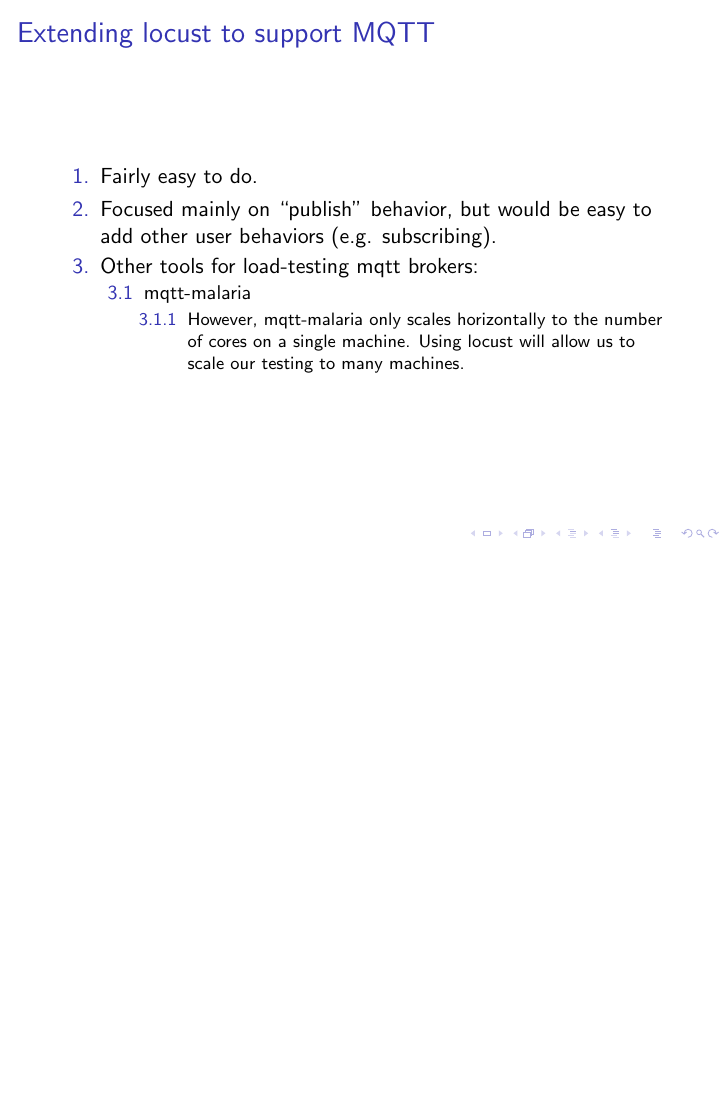
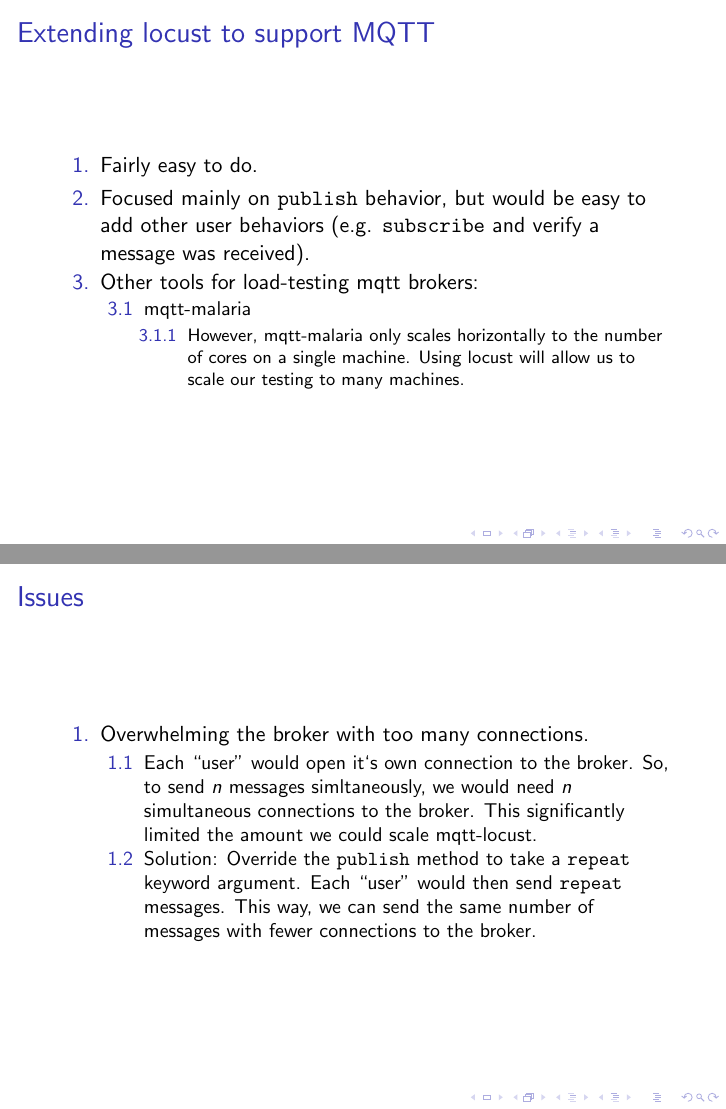
Before and after one commit to ajm188/mqtt-locust, LaTeX slides (slides/presentation.tex): page 3 of 8 before the commit and pages 3 and 4 of 8 after it, the two joined at a grey line, the shorter picture padded with empty space. Compiled offline with pdfLaTeX.

Commit message:
adding info about issues encountered

```diff
--- a/slides/presentation.tex
+++ b/slides/presentation.tex
@@ -36,8 +36,9 @@
     \frametitle{Extending locust to support MQTT}
     \begin{enumerate}
         \item Fairly easy to do.
-        \item Focused mainly on ``publish'' behavior, but would be easy to add
-        other user behaviors (e.g. subscribing).
+        \item Focused mainly on \texttt{publish} behavior, but would be easy to
+        add other user behaviors (e.g. \texttt{subscribe} and verify a message
+        was received).
         \item
             Other tools for load-testing mqtt brokers:
             \begin{enumerate}
@@ -50,12 +51,24 @@
                     \end{enumerate}
             \end{enumerate}
     \end{enumerate}
-    % TODO
 \end{frame}
 
 \begin{frame}
     \frametitle{Issues}
-    % TODO
+    \begin{enumerate}
+        \item
+            Overwhelming the broker with too many connections.
+            \begin{enumerate}
+                \item Each ``user'' would open it`s own connection to the
+                broker. So, to send $n$ messages simltaneously, we would need
+                $n$ simultaneous connections to the broker. This significantly
+                limited the amount we could scale mqtt-locust.
+                \item Solution: Override the \texttt{publish} method to take a
+                \texttt{repeat} keyword argument. Each ``user'' would then send
+                \texttt{repeat} messages. This way, we can send the same number
+                of messages with fewer connections to the broker.
+            \end{enumerate}
+    \end{enumerate}
 \end{frame}
 
 \begin{frame}
```
